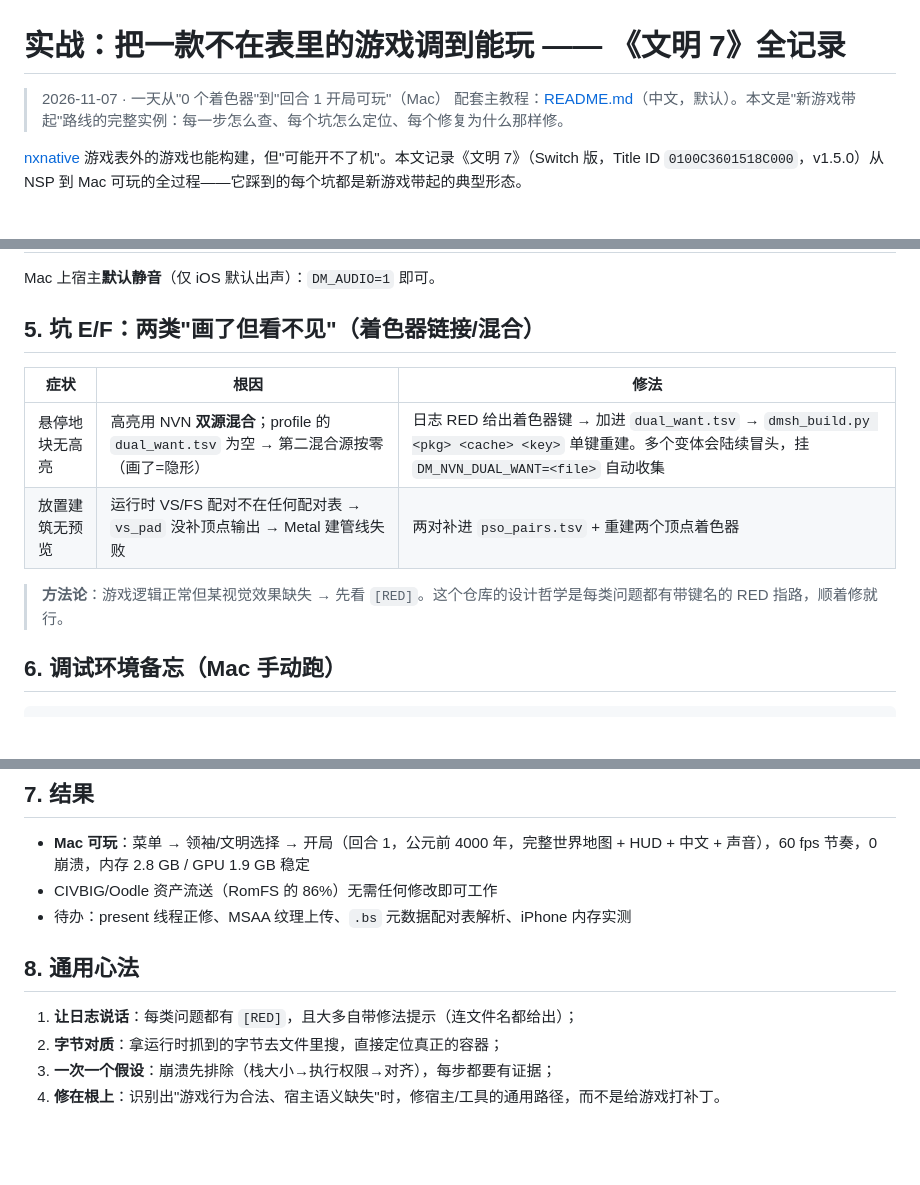
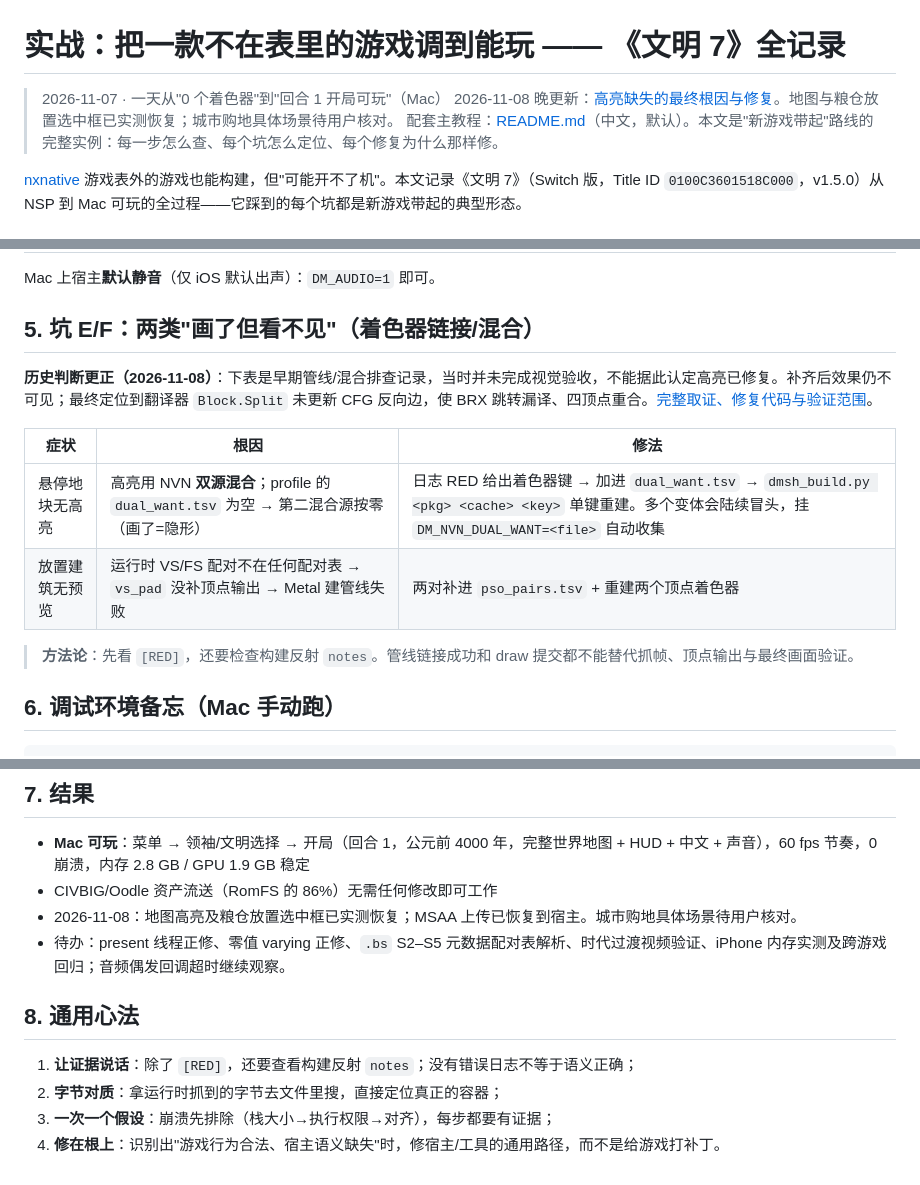
Before and after one commit to leyizong/nxnative-tutorial-skill, a Markdown page: civ7.zh-CN.md, 3 parts joined by grey strips. GitHub-like rendering; blank space fills up the shorter version.

```diff
--- a/civ7.zh-CN.md
+++ b/civ7.zh-CN.md
@@ -1,6 +1,7 @@
 # 实战：把一款不在表里的游戏调到能玩 —— 《文明 7》全记录
 
 > 2026-11-07 · 一天从"0 个着色器"到"回合 1 开局可玩"（Mac）
+> 2026-11-08 晚更新：[高亮缺失的最终根因与修复](civ7-highlight-fix.zh-CN.md)。地图与粮仓放置选中框已实测恢复；城市购地具体场景待用户核对。
 > 配套主教程：[README.md](README.md)（中文，默认）。本文是"新游戏带起"路线的完整实例：每一步怎么查、每个坑怎么定位、每个修复为什么那样修。
 
 [nxnative](https://github.com/seedds/nxnative) 游戏表外的游戏也能构建，但"可能开不了机"。本文记录《文明 7》（Switch 版，Title ID `0100C3601518C000`，v1.5.0）从 NSP 到 Mac 可玩的全过程——它踩到的每个坑都是新游戏带起的典型形态。
@@ -58,12 +59,14 @@ Mac 上宿主**默认静音**（仅 iOS 默认出声）：`DM_AUDIO=1` 即可。
 
 ## 5. 坑 E/F：两类"画了但看不见"（着色器链接/混合）
 
+**历史判断更正（2026-11-08）**：下表是早期管线/混合排查记录，当时并未完成视觉验收，不能据此认定高亮已修复。补齐后效果仍不可见；最终定位到翻译器 `Block.Split` 未更新 CFG 反向边，使 BRX 跳转漏译、四顶点重合。[完整取证、修复代码与验证范围](civ7-highlight-fix.zh-CN.md)。
+
 | 症状 | 根因 | 修法 |
 |---|---|---|
 | 悬停地块无高亮 | 高亮用 NVN **双源混合**；profile 的 `dual_want.tsv` 为空 → 第二混合源按零（画了=隐形） | 日志 RED 给出着色器键 → 加进 `dual_want.tsv` → `dmsh_build.py <pkg> <cache> <key>` 单键重建。多个变体会陆续冒头，挂 `DM_NVN_DUAL_WANT=<file>` 自动收集 |
 | 放置建筑无预览 | 运行时 VS/FS 配对不在任何配对表 → `vs_pad` 没补顶点输出 → Metal 建管线失败 | 两对补进 `pso_pairs.tsv` + 重建两个顶点着色器 |
 
-> **方法论**：游戏逻辑正常但某视觉效果缺失 → 先看 `[RED]`。这个仓库的设计哲学是每类问题都有带键名的 RED 指路，顺着修就行。
+> **方法论**：先看 `[RED]`，还要检查构建反射 `notes`。管线链接成功和 draw 提交都不能替代抓帧、顶点输出与最终画面验证。
 
 ## 6. 调试环境备忘（Mac 手动跑）
 
@@ -82,11 +85,12 @@ DM_WINDOW=1 + DM_PRESENT_LINK=0 + DM_AUDIO=1   # 可玩三件套
 
 - **Mac 可玩**：菜单 → 领袖/文明选择 → 开局（回合 1，公元前 4000 年，完整世界地图 + HUD + 中文 + 声音），60 fps 节奏，0 崩溃，内存 2.8 GB / GPU 1.9 GB 稳定
 - CIVBIG/Oodle 资产流送（RomFS 的 86%）无需任何修改即可工作
-- 待办：present 线程正修、MSAA 纹理上传、`.bs` 元数据配对表解析、iPhone 内存实测
+- 2026-11-08：地图高亮及粮仓放置选中框已实测恢复；MSAA 上传已恢复到宿主。城市购地具体场景待用户核对。
+- 待办：present 线程正修、零值 varying 正修、`.bs` S2–S5 元数据配对表解析、时代过渡视频验证、iPhone 内存实测及跨游戏回归；音频偶发回调超时继续观察。
 
 ## 8. 通用心法
 
-1. **让日志说话**：每类问题都有 `[RED]`，且大多自带修法提示（连文件名都给出）；
+1. **让证据说话**：除了 `[RED]`，还要查看构建反射 `notes`；没有错误日志不等于语义正确；
 2. **字节对质**：拿运行时抓到的字节去文件里搜，直接定位真正的容器；
 3. **一次一个假设**：崩溃先排除（栈大小→执行权限→对齐），每步都要有证据；
 4. **修在根上**：识别出"游戏行为合法、宿主语义缺失"时，修宿主/工具的通用路径，而不是给游戏打补丁。
```
Also changed, not shown: README.en.md (+2 -0 lines), README.md (+2 -0 lines), civ7-highlight-fix.zh-CN.md (added, +66 -0 lines), assets/civ7-highlight-fixed.jpg (added), assets/civ7-placement-fixed.jpg (added).
